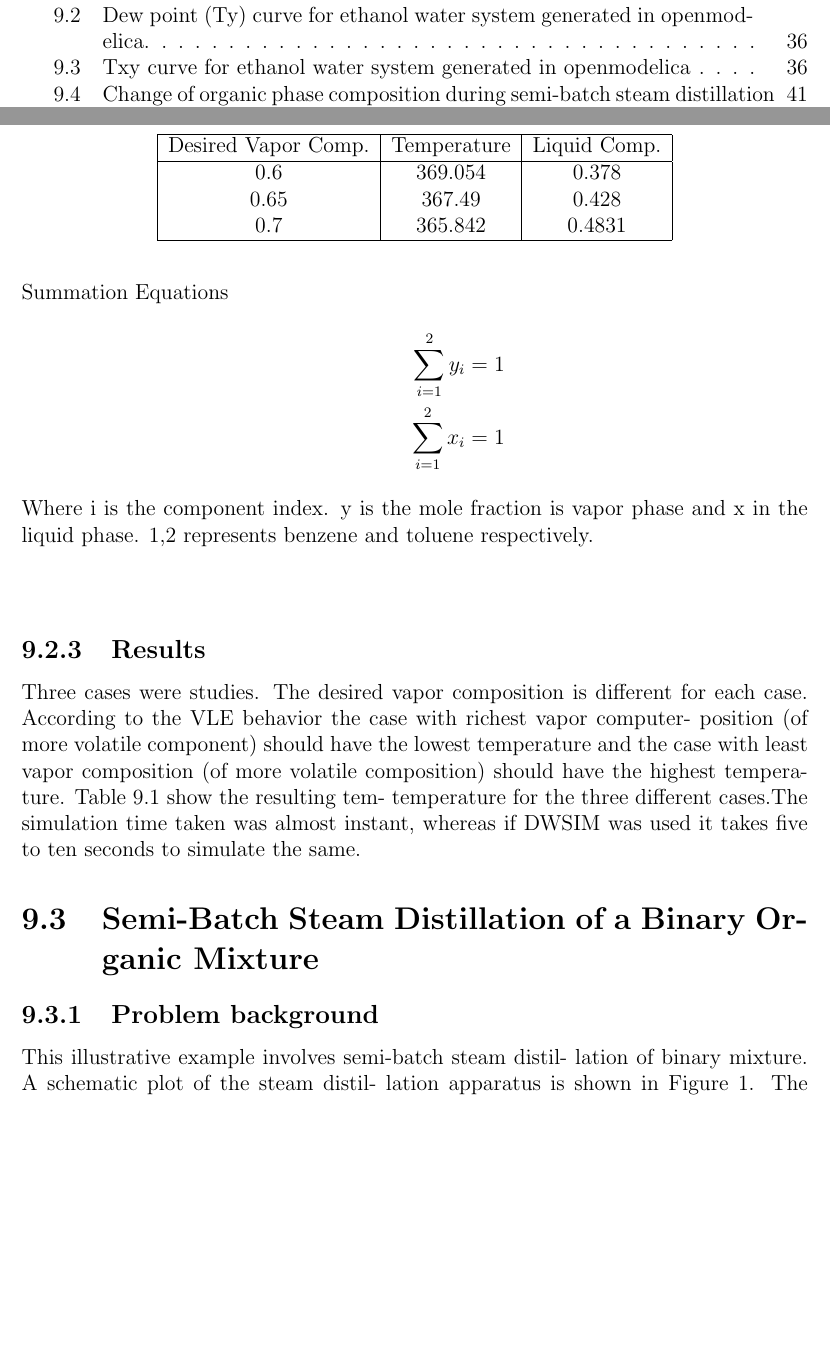
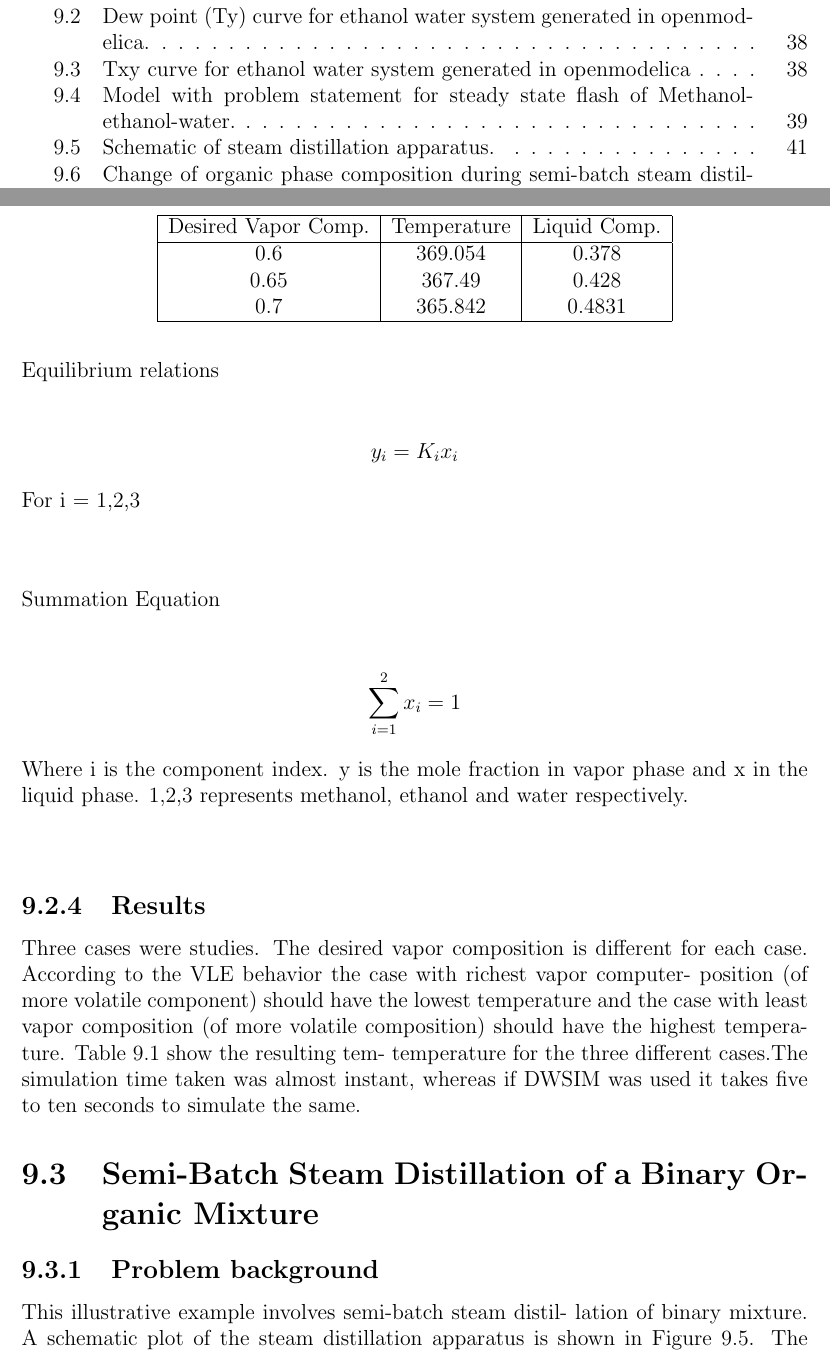
Before and after one commit to RahulJain7/MtechThese, a LaTeX thesis (MtechIIReport.tex): two parts of pages 8 and 40 of 67 before the commit and two parts of pages 8 and 42 of 70 after it, joined at a grey line, cut so that both start at the same text, the shorter picture padded with empty space. The pictures show the PDF file MtechIIReport.pdf that the author committed with the source.

Commit message:
Third commit

```diff
--- a/MtechIIReport.tex
+++ b/MtechIIReport.tex
@@ -634,4 +650,14 @@ The same simulation when carried out with the imported DWSIM's thermodynamic eng
 \end{itemize}
 \section{Steady State Flash}
 \subsection{The Model}
-In this model a steady state flash was simulated in openmodelica using the developed thermodynamics. The components involved are Benzene and Toluene and as this system is an ideal system, the thermodynamic package used is Raoultâ  Law.The feed is equimolar mixture of benzene and toluene. To check the design efficiency of the developed thermodynamic engine in openmodelica , the output composition of the vapor product was specified, while the temperature at which this desired composition is attained is kept unknown. To carry out this simulation in DWSSIM, we have to use an adjust operation which uses a trial and error method and is time consuming. The flash algorithm involved is PT flash. The example is from the book Simultaneous modular simulation and optimization \cite{Beigler}
+In this model a steady state flash is simulated in openmodelica using the developed thermodynamics. The components involved are methanol, ethanol and water. The thermodynamic package used is NRTL. To check the design efficiency of the developed thermodynamic engine in openmodelica , the output composition of the vapor product is specified, while the temperature at which this desired composition of vapour is attained needs to be calculated. Therefore, it is a design problem. To carry out this simulation in DWSIM, we have to use an adjust operation which uses a trial and error method and is time consuming.
+
+\subsection{Problem Statement}
+The flowrate and the composition of the feed is specified. Pressure is kept constant at 1 atm. The problem is divided into three parts with each having different desired vapour compositions. The temperature and all the unknows compositions and flowrates need to be calculated. The schematic of the problem statement is shown in figure \ref{Flash}.
+
+\begin{figure}
+\centering
+\includegraphics[width=0.8\linewidth]{Flash}
+\caption{Model with problem statement for steady state flash of Methanol-ethanol-water.}
+\label{Flash}
+\end{figure}
@@ -645,10 +674,10 @@ x_{1,F}F = y_1V + x_1L \\
 \intertext{Equilibrium relations} \\
 y_i = K_ix_i \\
-\intertext{Summation Equations}
-\sum_{i=1}^{2}y_i = 1 \\
-\sum_{i=1}^{2}x_i = 1 \\
-\intertext{Where i is the component index. y is the mole fraction is vapor phase and x in the liquid phase. 1,2 represents benzene and toluene respectively.}
-\end{align*}
+\intertext{For i = 1,2,3} \\
+\intertext{Summation Equation} \\
+\sum_{i=1}^{3}x_i = 1 \\
+\intertext{Where i is the component index. y is the mole fraction in vapor phase and x in the liquid phase. 1,2,3 represents methanol, ethanol and water respectively.}
+\end{gather*}
 
 \subsection{Results}
 Three cases were studies. The desired vapor composition is different for each case. According to the VLE behavior the case with richest vapor computer- position (of more volatile component) should have the lowest temperature and the case with least vapor composition (of more volatile composition) should have the highest temperature. Table \ref{Tab:Flash} show the resulting tem- temperature for the three different cases.The simulation time taken was almost instant, whereas if DWSIM was used it takes five to ten seconds to simulate the same.
@@ -670,7 +699,14 @@ Desired Vapor Comp. & Temperature & Liquid Comp. \\ \hline
 
 \section{Semi-Batch Steam Distillation of a Binary Organic Mixture}
 \subsection{Problem background}
-This illustrative example involves semi-batch steam distil- lation of binary mixture. A schematic plot of the steam distil- lation apparatus is shown in Figure 1. The organic mixture is charged into the still initially, and then steam is bubbled through continuously until the desired degree of separation has been reached. There are two different periods in the op- eration of the still: the heating period, until the boiling point temperature of the organic mixture is reached, and the distil- lation period. A brief description of the mathematical models for the two periods follows \cite{PHD}.
+This illustrative example involves semi-batch steam distil- lation of binary mixture. A schematic plot of the steam distillation apparatus is shown in Figure \ref{SD}. The organic mixture is charged into the still initially, and then steam is bubbled through continuously until the desired degree of separation has been reached. There are two different periods in the op- eration of the still: the heating period, until the boiling point temperature of the organic mixture is reached, and the distil- lation period. A brief description of the mathematical models for the two periods follows \cite{PHD}.
+
+\begin{figure}
+\centering
+\includegraphics[width=0.8\linewidth]{SD}
+\caption{Schematic of steam distillation apparatus.}
+\label{SD}
+\end{figure}
 
 \textbf{Heating period} \\
 A simple mass balance on the water phase yields
@@ -733,8 +769,6 @@ feed that can yield a distillate concentration of $90\%$ of n-octane. Compute th
 
 \subsection{Results}
 Plots \ref{SD1} and \ref{SD2} shows the results obtained by simulating the example in openmodelica by using the built in thermodynamics. \\
-
 \begin{figure}
 \centering
-\includegraphics[width=0.9\linewidth]{SD}
-\caption{Change of organic phase composition during semi-batch steam distillation}
+\includegraphics[width=0.8\linewidth]{SD1}
@@ -753,6 +785,6 @@ Plots \ref{SD3} and \ref{SD4} shows the results from the actual thesis.
 \begin{figure}
 \centering
-\includegraphics[width=0.9\linewidth]{SD3}
+\includegraphics[width=0.7\linewidth]{SD3}
 \caption{Change of organic phase composition during semi-batch steam distillation (actual thesis)}
 \label{SD3}
 \end{figure}
```
Also changed, not shown: .pdf, BP.PNG (added), BT3.PNG (added), DP.png, Flash.PNG (added), MtechIIReport.pdf, PytC1.PNG (added), PytC2.PNG (added), SD.PNG (added), SD1.PNG (added), SD2.PNG (added), SD3.PNG (added), SD4.PNG (added), VLE.png, 1 more files, 5 other files.
